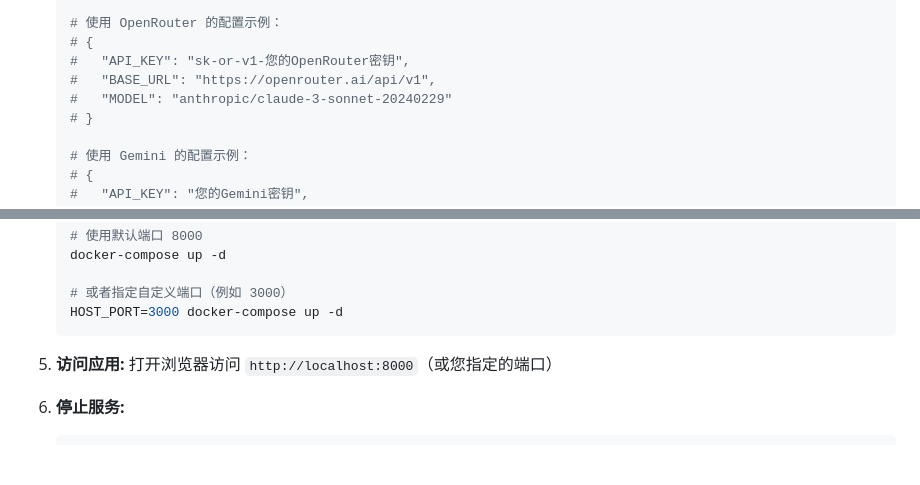
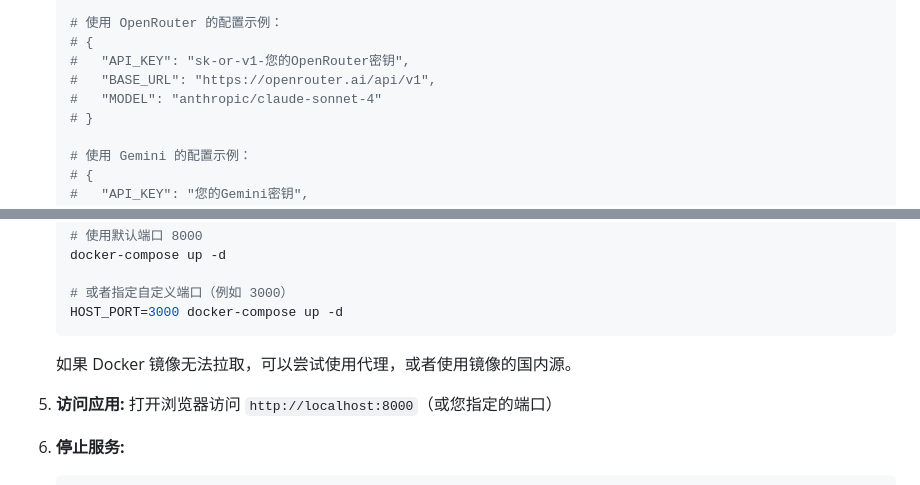
Before and after one commit to zhichzhang/fogsight, a Markdown page: readme.md, 2 parts joined by grey strips. Rendered like a GitHub page; blank space fills up the shorter version.

Commit message:
Update Chinese documentation with additional improvements
- Add Docker image pull optimization tips
- Sync documentation formatting and content
- Complete bilingual documentation coverage

````diff
--- a/readme.md
+++ b/readme.md
@@ -137,7 +137,7 @@
    # {
    #   "API_KEY": "sk-or-v1-您的OpenRouter密钥",
    #   "BASE_URL": "https://openrouter.ai/api/v1",
-   #   "MODEL": "anthropic/claude-3-sonnet-20240229"
+   #   "MODEL": "anthropic/claude-sonnet-4"
    # }
 
    # 使用 Gemini 的配置示例：
@@ -156,6 +156,8 @@
    # 或者指定自定义端口（例如 3000）
    HOST_PORT=3000 docker-compose up -d
    ```
+
+   如果 Docker 镜像无法拉取，可以尝试使用代理，或者使用镜像的国内源。
 
 5. **访问应用:**
    打开浏览器访问 `http://localhost:8000`（或您指定的端口）
````
